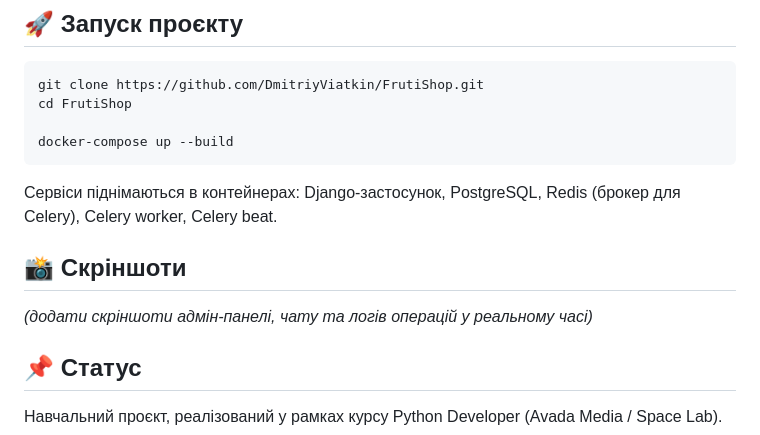
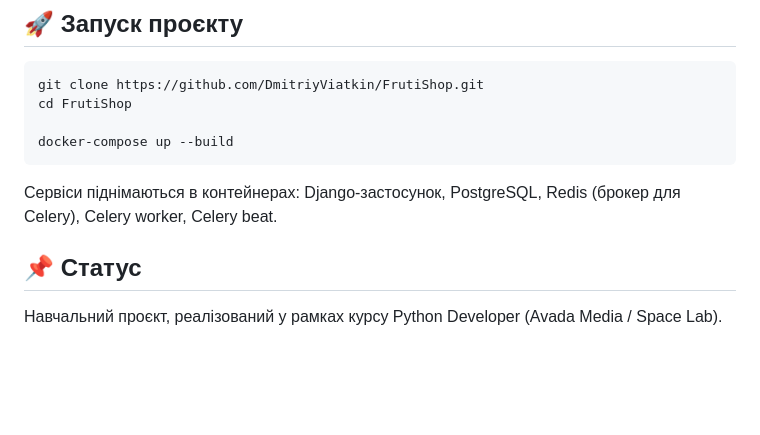
Before and after one commit to DmitriyViatkin/FrutiShop, a Markdown page: README.md, the part around the change. GitHub-like rendering; blank space fills up the shorter version.

```diff
--- a/README.md
+++ b/README.md
@@ -48,9 +48,7 @@ docker-compose up --build
 
 Сервіси піднімаються в контейнерах: Django-застосунок, PostgreSQL, Redis (брокер для Celery), Celery worker, Celery beat.
 
-## 📸 Скріншоти
 
-*(додати скріншоти адмін-панелі, чату та логів операцій у реальному часі)*
 
 ## 📌 Статус
 
```
